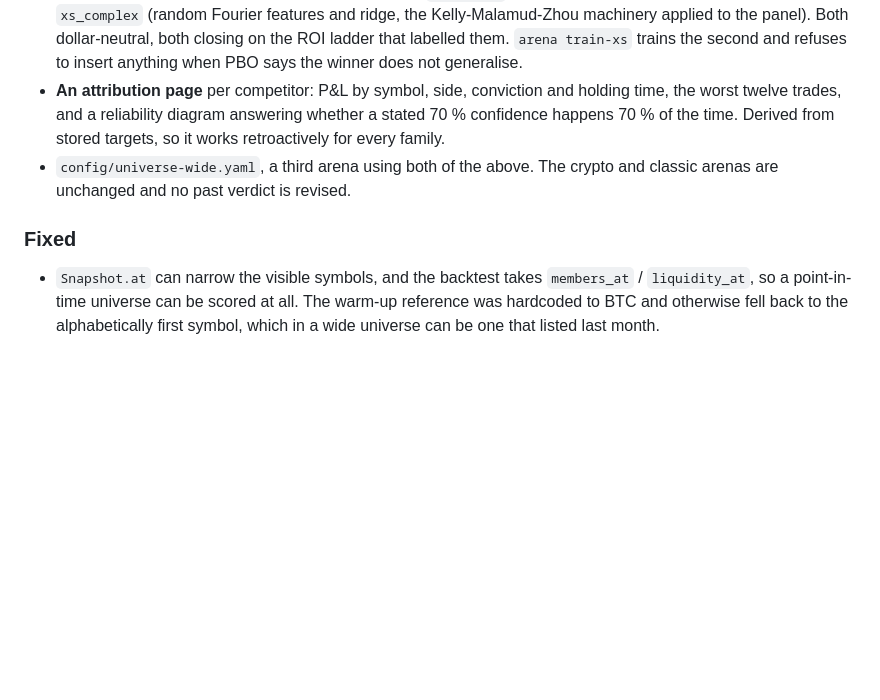
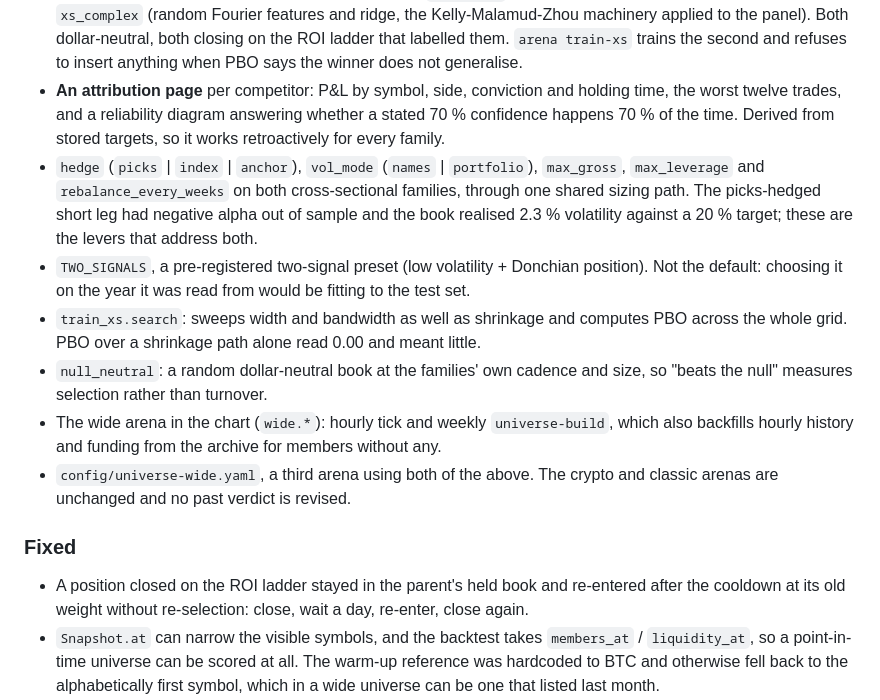
Before and after one commit to ErwanBAILLON/ArenaCrypto, a Markdown page: CHANGELOG.md, the part around the change. GitHub-like rendering; blank space fills up the shorter version.

Commit message:
docs: changelog for the structural levers and the wide deploy
Co-Authored-By: Claude Fable 5.1 <noreply@anthropic.com>

```diff
--- a/CHANGELOG.md
+++ b/CHANGELOG.md
@@ -15,9 +15,15 @@ and this project adheres to [Semantic Versioning](https://semver.org/spec/v2.0.0
 - **A ~100-column point-in-time feature panel** (`arena.features`), each raw column shipping with its cross-sectional rank.
 - **Two new families, differing only in the predictor**: `xs_sparse` (an unfitted rank composite, Nagel's control) and `xs_complex` (random Fourier features and ridge, the Kelly-Malamud-Zhou machinery applied to the panel). Both dollar-neutral, both closing on the ROI ladder that labelled them. `arena train-xs` trains the second and refuses to insert anything when PBO says the winner does not generalise.
 - **An attribution page** per competitor: P&L by symbol, side, conviction and holding time, the worst twelve trades, and a reliability diagram answering whether a stated 70 % confidence happens 70 % of the time. Derived from stored targets, so it works retroactively for every family.
+- `hedge` (`picks` | `index` | `anchor`), `vol_mode` (`names` | `portfolio`), `max_gross`, `max_leverage` and `rebalance_every_weeks` on both cross-sectional families, through one shared sizing path. The picks-hedged short leg had negative alpha out of sample and the book realised 2.3 % volatility against a 20 % target; these are the levers that address both.
+- `TWO_SIGNALS`, a pre-registered two-signal preset (low volatility + Donchian position). Not the default: choosing it on the year it was read from would be fitting to the test set.
+- `train_xs.search`: sweeps width and bandwidth as well as shrinkage and computes PBO across the whole grid. PBO over a shrinkage path alone read 0.00 and meant little.
+- `null_neutral`: a random dollar-neutral book at the families' own cadence and size, so "beats the null" measures selection rather than turnover.
+- The wide arena in the chart (`wide.*`): hourly tick and weekly `universe-build`, which also backfills hourly history and funding from the archive for members without any.
 - `config/universe-wide.yaml`, a third arena using both of the above. The crypto and classic arenas are unchanged and no past verdict is revised.
 
 ### Fixed
+- A position closed on the ROI ladder stayed in the parent's held book and re-entered after the cooldown at its old weight without re-selection: close, wait a day, re-enter, close again.
 - `Snapshot.at` can narrow the visible symbols, and the backtest takes `members_at` / `liquidity_at`, so a point-in-time universe can be scored at all. The warm-up reference was hardcoded to BTC and otherwise fell back to the alphabetically first symbol, which in a wide universe can be one that listed last month.
 - A ROI rung of 0 % is freqtrade's force-exit, not a profit target; reading it as one labelled a symbol that exactly matched the market as a winner.
 - Purging against the hull of all test rows emptied every combinatorial split whose blocks sat at opposite ends of the sample, and `DatetimeIndex.asi8` (microseconds here) mixed with `Timedelta.value` (always nanoseconds) turned a four-hour embargo into 198 days.
```
